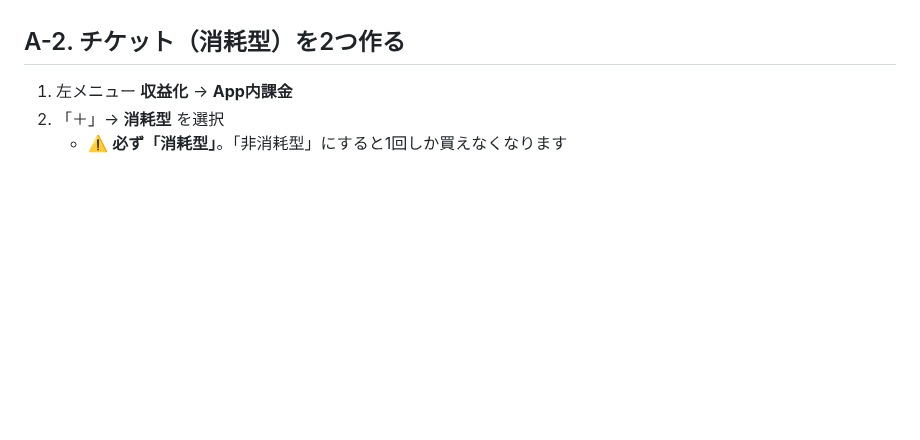
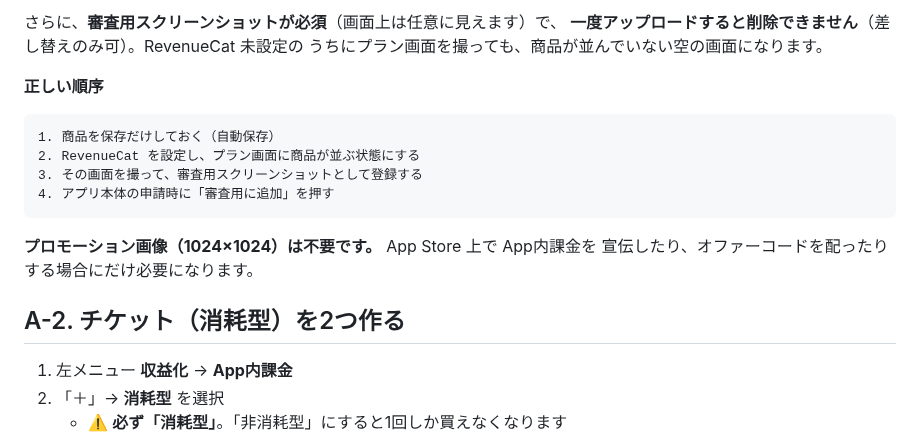
Before and after one commit to noakd0315/wanote, a Markdown page: docs/REVENUECAT_SETUP.md, the part around one of its changes. Drawn GitHub-style; blank space fills up the shorter version.

````diff
--- a/docs/REVENUECAT_SETUP.md
+++ b/docs/REVENUECAT_SETUP.md
@@ -582,3 +632,18 @@ https://appstoreconnect.apple.com
+さらに、**審査用スクリーンショットが必須**（画面上は任意に見えます）で、
+**一度アップロードすると削除できません**（差し替えのみ可）。RevenueCat 未設定の
+うちにプラン画面を撮っても、商品が並んでいない空の画面になります。
+
+**正しい順序**
+
+```
+1. 商品を保存だけしておく（自動保存）
+2. RevenueCat を設定し、プラン画面に商品が並ぶ状態にする
+3. その画面を撮って、審査用スクリーンショットとして登録する
+4. アプリ本体の申請時に「審査用に追加」を押す
+```
+
+**プロモーション画像（1024×1024）は不要です。** App Store 上で App内課金を
+宣伝したり、オファーコードを配ったりする場合にだけ必要になります。
 
 ## A-2. チケット（消耗型）を2つ作る
 
````
Also changed, not shown: other parts of docs/REVENUECAT_SETUP.md (+59 -9 lines).
